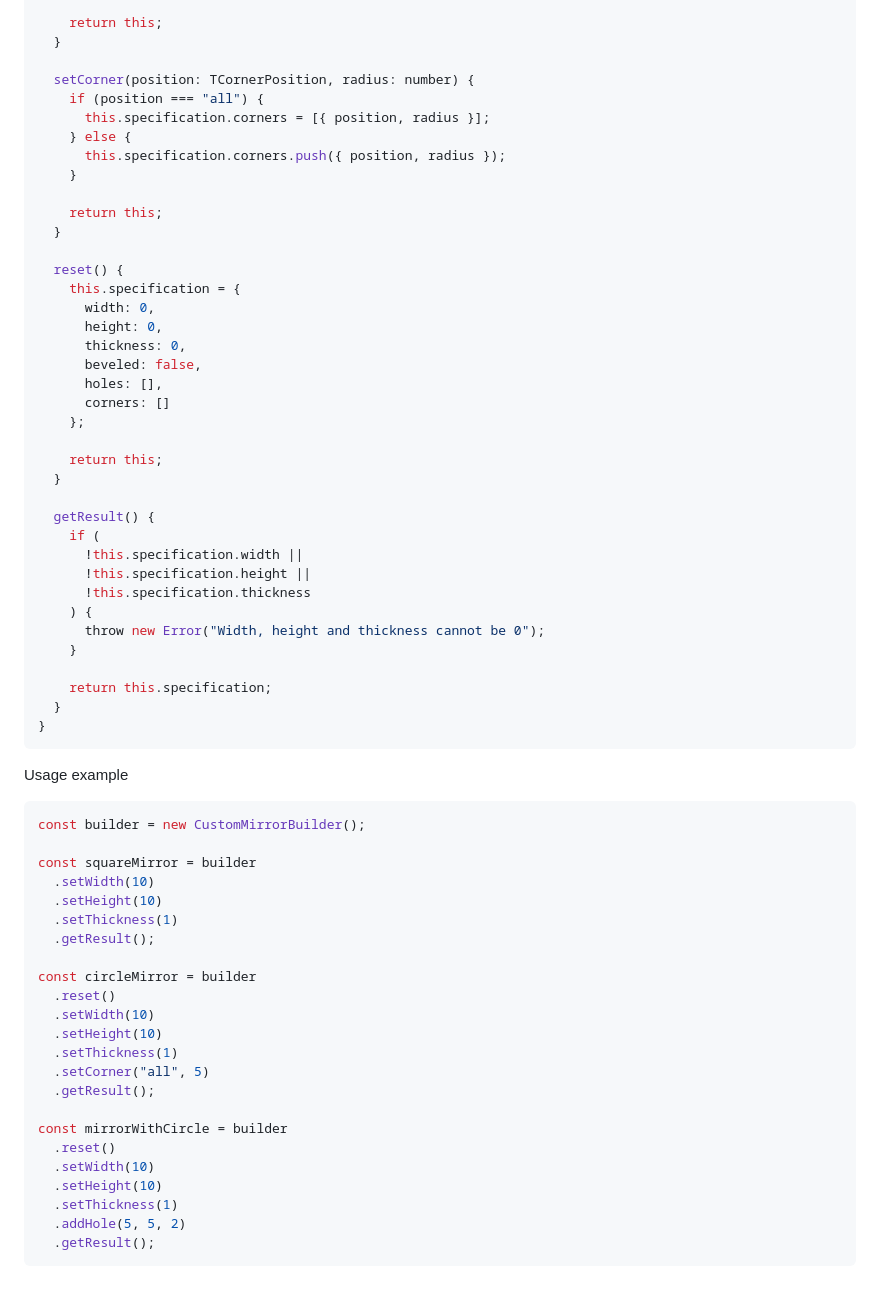
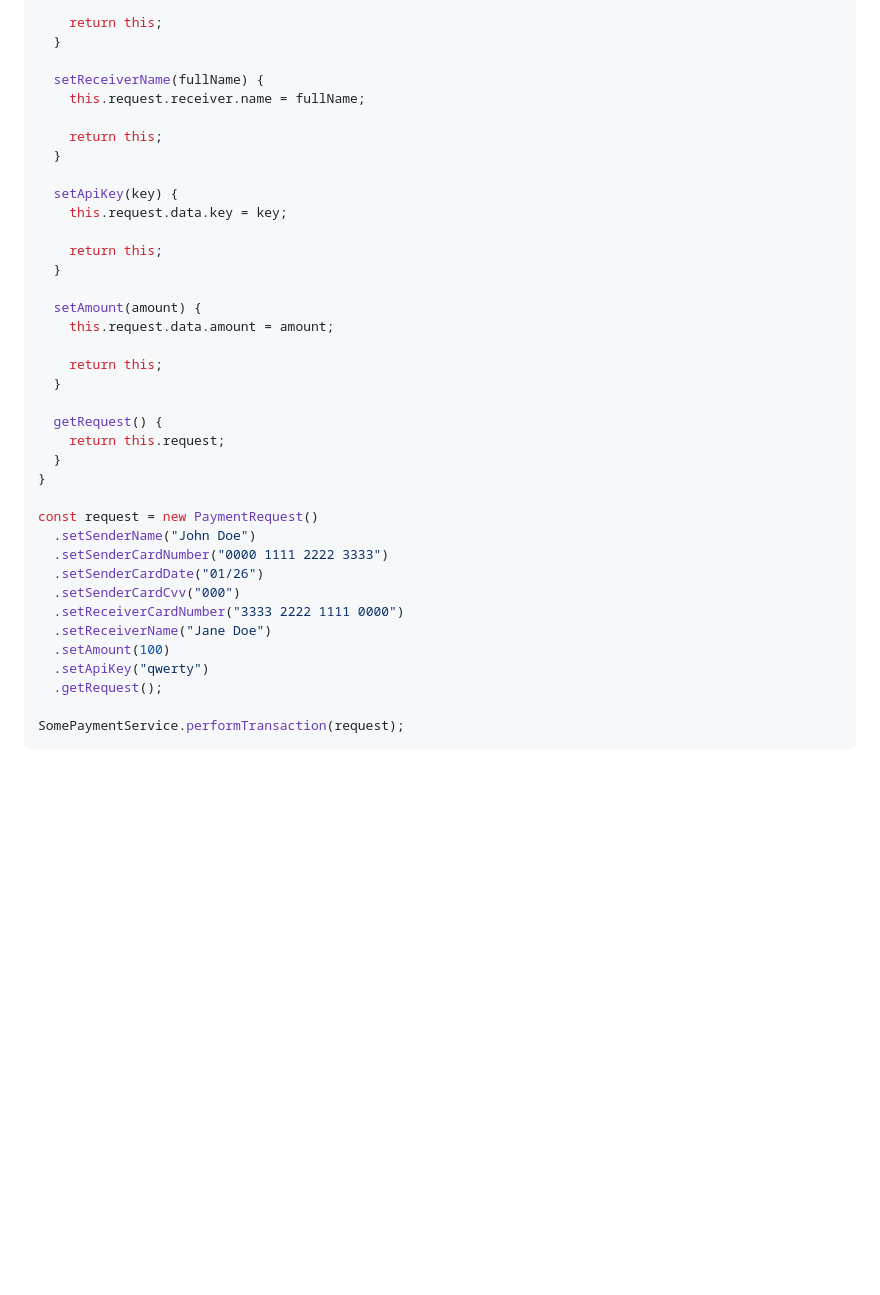
Before and after one commit to bootcamp-places/javascript-patterns, a Markdown page: builder.md, the part around the change printed below. Rendered like a GitHub page; blank space fills up the shorter version.

````diff
--- a/builder.md
+++ b/builder.md
@@ -90,66 +53,39 @@ class CustomMirrorBuilder {
     return this;
   }
 
-  setCorner(position: TCornerPosition, radius: number) {
-    if (position === "all") {
-      this.specification.corners = [{ position, radius }];
-    } else {
-      this.specification.corners.push({ position, radius });
-    }
+  setReceiverName(fullName) {
+    this.request.receiver.name = fullName;
 
     return this;
   }
 
-  reset() {
-    this.specification = {
-      width: 0,
-      height: 0,
-      thickness: 0,
-      beveled: false,
-      holes: [],
-      corners: []
-    };
+  setApiKey(key) {
+    this.request.data.key = key;
 
     return this;
   }
 
-  getResult() {
-    if (
-      !this.specification.width ||
-      !this.specification.height ||
-      !this.specification.thickness
-    ) {
-      throw new Error("Width, height and thickness cannot be 0");
-    }
+  setAmount(amount) {
+    this.request.data.amount = amount;
 
-    return this.specification;
+    return this;
+  }
+
+  getRequest() {
+    return this.request;
   }
 }
+
+const request = new PaymentRequest()
+  .setSenderName("John Doe")
+  .setSenderCardNumber("0000 1111 2222 3333")
+  .setSenderCardDate("01/26")
+  .setSenderCardCvv("000")
+  .setReceiverCardNumber("3333 2222 1111 0000")
+  .setReceiverName("Jane Doe")
+  .setAmount(100)
+  .setApiKey("qwerty")
+  .getRequest();
+
+SomePaymentService.performTransaction(request);
 ```
-Usage example
-
-```js
-const builder = new CustomMirrorBuilder();
-
-const squareMirror = builder
-  .setWidth(10)
-  .setHeight(10)
-  .setThickness(1)
-  .getResult();
-
-const circleMirror = builder
-  .reset()
-  .setWidth(10)
-  .setHeight(10)
-  .setThickness(1)
-  .setCorner("all", 5)
-  .getResult();
-
-const mirrorWithCircle = builder
-  .reset()
-  .setWidth(10)
-  .setHeight(10)
-  .setThickness(1)
-  .addHole(5, 5, 2)
-  .getResult();
-```
````
Also changed, not shown: other parts of builder.md (+18 -55 lines), assets/builder.png (added).
